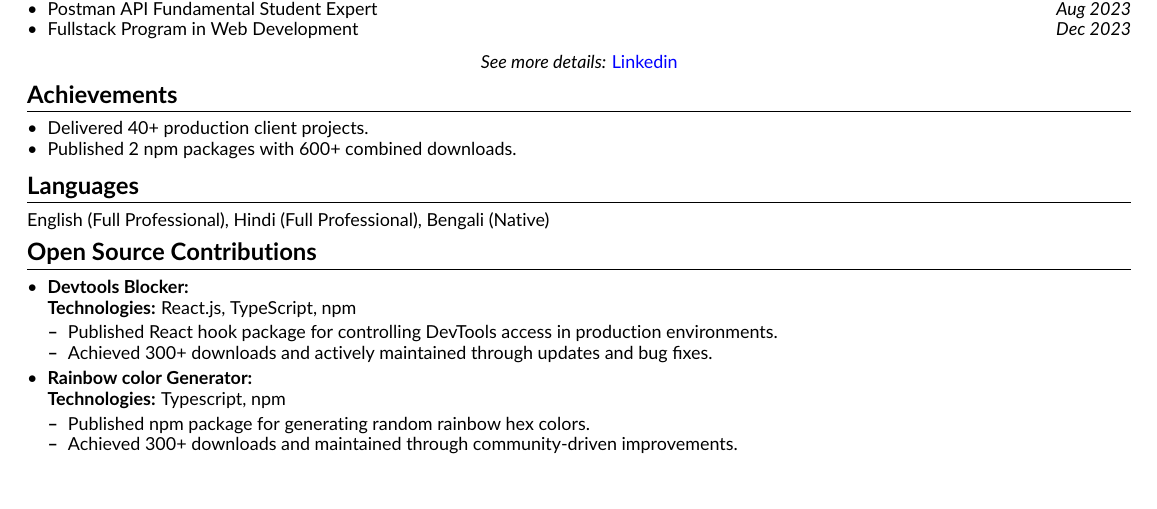
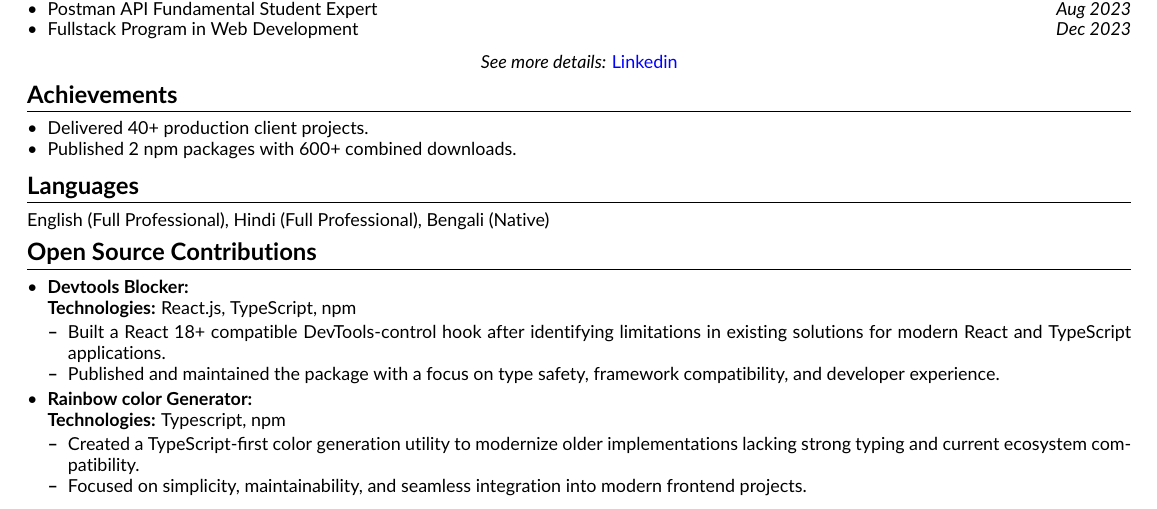
Before and after one commit to Abhijit47/my-resume, a LaTeX CV (resume.tex): part of page 2 of 2, cut so that both start at the same text. Compiled offline with pdfLaTeX.

Commit message:
updated oss section

```diff
--- a/resume.tex
+++ b/resume.tex
@@ -324,8 +324,8 @@ English (Full Professional), Hindi (Full Professional), Bengali (Native)
     \newline
     {\small \textbf{Technologies:} React.js, TypeScript, npm}
     \begin{itemize}[leftmargin=*, noitemsep, topsep=2pt]
-        \item Published React hook package for controlling DevTools access in production environments.
-        \item Achieved 300+ downloads and actively maintained through updates and bug fixes.
+        \item Built a React 18+ compatible DevTools-control hook after identifying limitations in existing solutions for modern React and TypeScript applications.
+        \item Published and maintained the package with a focus on type safety, framework compatibility, and developer experience.
     \end{itemize}
 
     % {\small \textbf{Technologies:} Next.js, TypeScript, Node.js, PostgreSQL, Redis, StreamIO, Novu}
@@ -339,8 +339,8 @@ English (Full Professional), Hindi (Full Professional), Bengali (Native)
     \newline
     {\small \textbf{Technologies:} Typescript, npm}
     \begin{itemize}[leftmargin=*, noitemsep, topsep=2pt]
-    \item Published npm package for generating random rainbow hex colors.
-    \item Achieved 300+ downloads and maintained through community-driven improvements.
+    \item Created a TypeScript-first color generation utility to modernize older implementations lacking strong typing and current ecosystem compatibility.
+    \item Focused on simplicity, maintainability, and seamless integration into modern frontend projects.
     \end{itemize}
 \end{itemize}
 
```
Also changed, not shown: resume.pdf, 3 other files.
